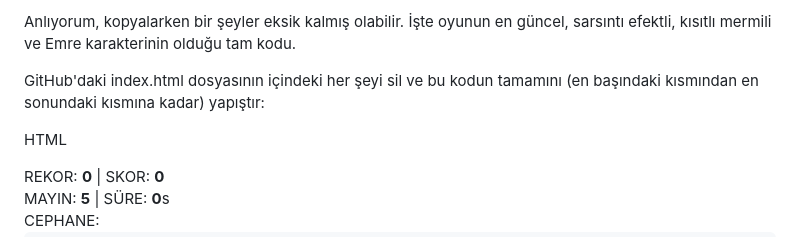
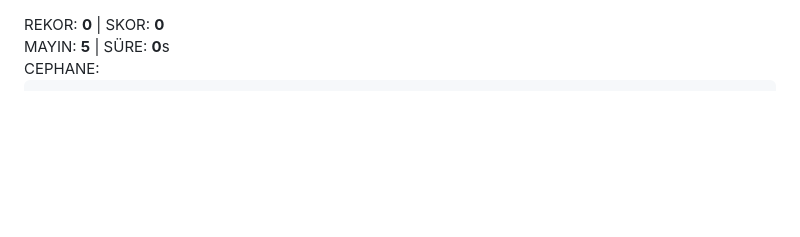
Before and after one commit to BLAXOUL21/ruzgar-oyun, a Markdown page: README.md, the part around the change. GitHub-like rendering; blank space fills up the shorter version.

Commit message:
Update README with complete game code instructions
Removed incomplete instructions and provided the full code for the game.

```diff
--- a/README.md
+++ b/README.md
@@ -1,8 +1,4 @@
-Anlıyorum, kopyalarken bir şeyler eksik kalmış olabilir. İşte oyunun en güncel, sarsıntı efektli, kısıtlı mermili ve Emre karakterinin olduğu tam kodu.
 
-GitHub'daki index.html dosyasının içindeki her şeyi sil ve bu kodun tamamını (en başındaki <!DOCTYPE html> kısmından en sonundaki </html> kısmına kadar) yapıştır:
-
-HTML
 <!DOCTYPE html>
 <html lang="tr">
 <head>
```
